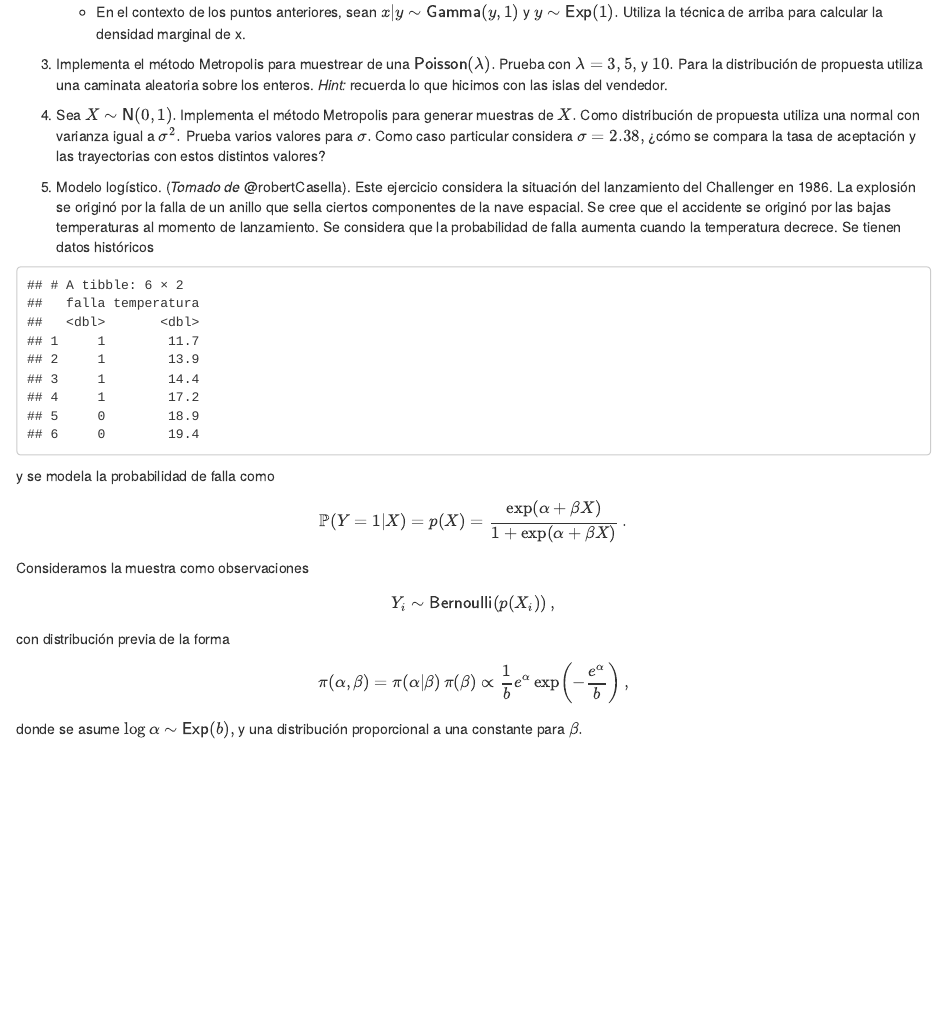
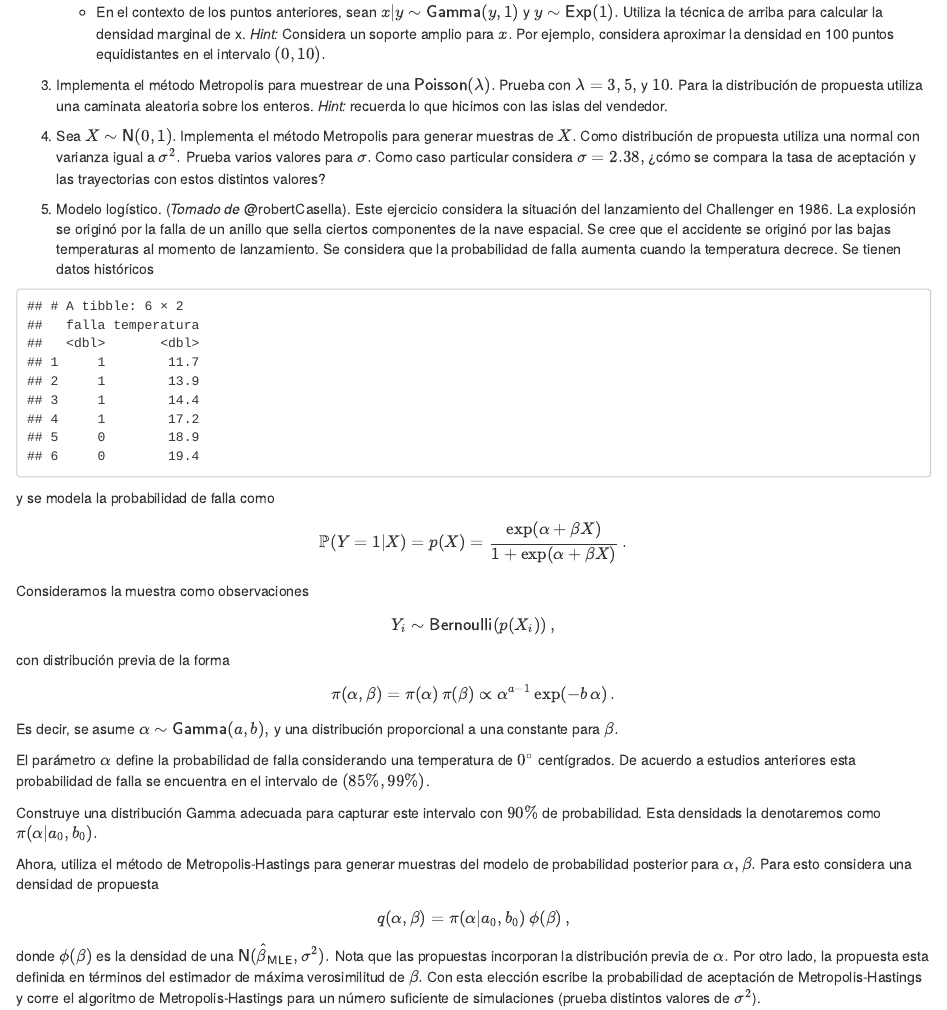
Before and after one commit to agarbuno/modelacion-bayesiana, an R Markdown document (notas/98-tareas.Rmd): the page in a window 1100 px wide, from 420 px down. Rendered offline with R 4.5, knitr and Pandoc, with nearby package versions; drawn as R Markdown's standard HTML page in place of the format the file asks for; code that draws random numbers runs with fixed seeds of ours.

Commit message:
ejercicios tarea 01

````diff
--- a/notas/98-tareas.Rmd
+++ b/notas/98-tareas.Rmd
@@ -39,7 +39,9 @@ marginal de $x.$
 
     - En el contexto de los puntos anteriores, sean $x|y \sim \mathsf{Gamma}(y,
     1)$ y $y \sim \mathsf{Exp}(1).$ Utiliza la técnica de arriba para calcular
-    la densidad marginal de x.
+    la densidad marginal de x. *Hint:* Considera un soporte amplio para $x.$ Por
+    ejemplo, considera aproximar la densidad en 100 puntos equidistantes en el
+    intervalo $(0,10).$
 
 2. Implementa el método Metropolis para muestrear de una
 $\mathsf{Poisson}(\lambda).$ Prueba con $\lambda = 3, 5,$ y $10.$ Para la
@@ -74,6 +76,16 @@ $$\mathbb{P}(Y = 1 | X ) = p(X) = \frac{\exp(\alpha + \beta X)}{1 + \exp(\alpha
 Consideramos la muestra como observaciones
 $$Y_i \sim \mathsf{Bernoulli}(p(X_i))\,,$$
 con distribución previa de la forma
-$$\pi(\alpha, \beta) = \pi(\alpha |\beta) \, \pi(\beta) \propto \frac1b e^\alpha \exp\left(-\frac{e^\alpha}{b}\right) \,,$$
-donde se asume $\log \alpha \sim \mathsf{Exp}(b),$ y una distribución
+$$\pi(\alpha, \beta) = \pi(\alpha) \, \pi(\beta) \propto \alpha^{a - 1}\exp\left(- b \, \alpha \right) \,.$$
+Es decir, se asume $\alpha \sim \mathsf{Gamma}(a, b),$ y una distribución
 proporcional a una constante para $\beta.$
+
+El parámetro $\alpha$ define la probabilidad de falla considerando una
+temperatura de $0^\circ$ centígrados. De acuerdo a estudios anteriores esta
+probabilidad de falla se encuentra en el intervalo de $(85\%, 99\%)$.
+
+Construye una distribución Gamma adecuada para capturar este intervalo con
+$90\%$ de probabilidad. Esta densidads la denotaremos como $\pi(\alpha | a_0,
+b_0).$
+
+```{r, echo = FALSE, out.width = '99%', fig.width = 7, include = FALSE}
@@ -79,0 +96,26 @@ proporcional a una constante para $\beta.$
+    log(p/(1-p))
+}
+
+probs  <- c(.85, .99)
+limits <- logit(probs)
+p_cota <- .1
+
+gamma.limits <- function(x){
+  # reparametrizamos para que el problema sea mas "fácil" en términos numéricos.
+  log_alpha <- x[1]
+  log_beta  <- x[2]
+
+  # definimos las cotas de probabilidad
+  p_cota <- 0.01
+  c(    pgamma(limits[1], exp(log_alpha), rate = exp(log_beta)) - p_cota,
+    1 - pgamma(limits[2], exp(log_alpha), rate = exp(log_beta)) - p_cota)
+}
+
+initial_guess <- c(1, 1)
+
+results <- nleqslv(initial_guess, gamma.limits)
+params.prior <- exp(results$x)
+
+g_guess <- tibble(tasa = rgamma(5000, exp(initial_guess[1]), exp(initial_guess[2]))) %>%
+    mutate(prob = exp(tasa)/(1 + exp(tasa))) %>%
+  ggplot(aes(x = prob)) +
@@ -79,0 +125,5 @@ proporcional a una constante para $\beta.$
+    sin_lineas
+
+g_elicited <- tibble(tasa = rgamma(5000, params.prior[1], rate = params.prior[2])) %>%
+    mutate(prob = exp(tasa)/(1 + exp(tasa))) %>%
+  ggplot(aes(x = prob)) +
@@ -79,0 +134,5 @@ proporcional a una constante para $\beta.$
+g_guess + g_elicited
+
+```
+
+```{r, echo = FALSE, include = FALSE}
@@ -79,0 +145,27 @@ proporcional a una constante para $\beta.$
+    # ve la ecuación del ejercicio anterior
+    lp  <- alpha  + beta * datos$temperatura
+    p   <- exp(lp)/(1+exp(lp))
+    log_verosim <- datos$falla * log(p) +  (1 - datos$falla) * log(1 - p)
+    sum(log_verosim)
+  }
+  log_p
+}
+log_p <- crear_log_p(datos)
+
+initial_guess_mle <- c(rnorm(1), rnorm(1))
+
+res <- optim(initial_guess_mle, log_p, control = list(fnscale = -1, maxit = 1000),
+             method = "Nelder-Mead")
+res$par
+```
+
+Ahora, utiliza el método de Metropolis-Hastings para generar muestras del
+modelo de probabilidad posterior para $\alpha, \beta.$ Para esto considera
+una densidad de propuesta
+$$q(\alpha, \beta) = \pi(\alpha|a_0, b_0) \, \phi(\beta)\, ,$$
+donde $\phi(\beta)$ es la densidad de una $\mathsf{N}(\hat \beta_{\mathsf{MLE}},
+\sigma^2).$ Nota que las propuestas incorporan la distribución previa de
+$\alpha.$ Por otro lado, la propuesta esta definida en términos del estimador de
+máxima verosimilitud de $\beta.$ Con esta elección escribe la probabilidad de
+aceptación de Metropolis-Hastings y corre el algoritmo de Metropolis-Hastings para
+un número suficiente de simulaciones (prueba distintos valores de $\sigma^2$).
````
Also changed, not shown: notas/98-tareas.Rmd (17 more changed lines).
